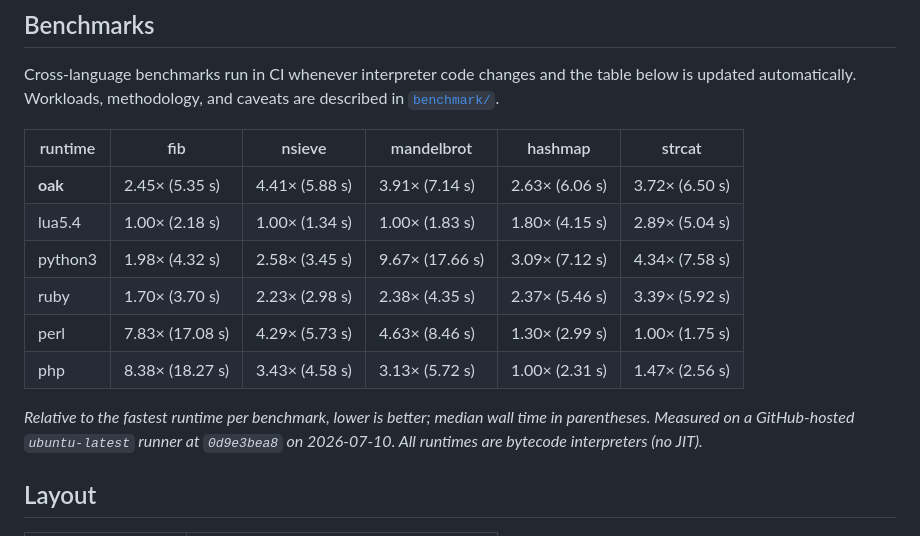
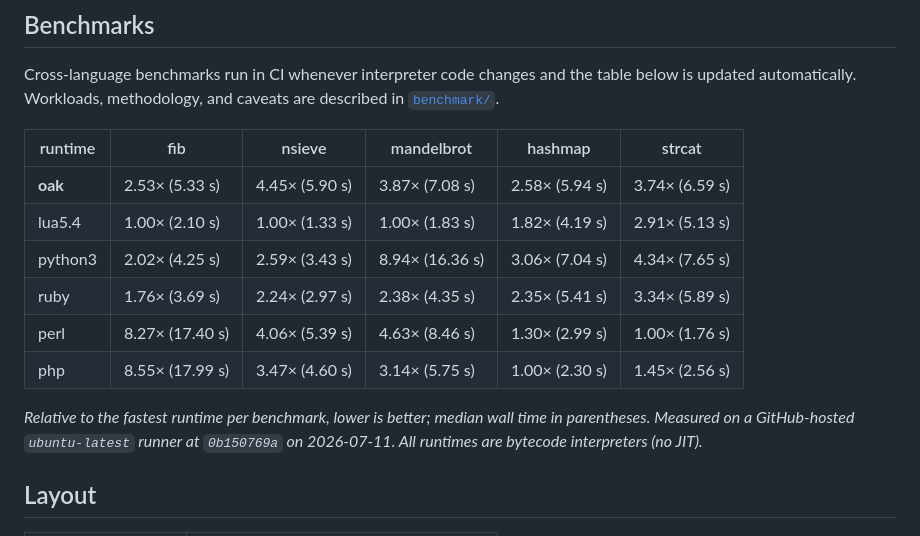
Before and after one commit to vladbelousoff/oak, a Markdown page: README.md, the part around the change. Rendered like a GitHub page.

Commit message:
docs: update benchmark results [skip ci]

```diff
--- a/README.md
+++ b/README.md
@@ -272,14 +272,14 @@ described in [`benchmark/`](benchmark/README.md).
 <!-- benchmark:start -->
 | runtime | fib | nsieve | mandelbrot | hashmap | strcat |
 |---|---|---|---|---|---|
-| **oak** | 2.45× (5.35 s) | 4.41× (5.88 s) | 3.91× (7.14 s) | 2.63× (6.06 s) | 3.72× (6.50 s) |
-| lua5.4 | 1.00× (2.18 s) | 1.00× (1.34 s) | 1.00× (1.83 s) | 1.80× (4.15 s) | 2.89× (5.04 s) |
-| python3 | 1.98× (4.32 s) | 2.58× (3.45 s) | 9.67× (17.66 s) | 3.09× (7.12 s) | 4.34× (7.58 s) |
-| ruby | 1.70× (3.70 s) | 2.23× (2.98 s) | 2.38× (4.35 s) | 2.37× (5.46 s) | 3.39× (5.92 s) |
-| perl | 7.83× (17.08 s) | 4.29× (5.73 s) | 4.63× (8.46 s) | 1.30× (2.99 s) | 1.00× (1.75 s) |
-| php | 8.38× (18.27 s) | 3.43× (4.58 s) | 3.13× (5.72 s) | 1.00× (2.31 s) | 1.47× (2.56 s) |
+| **oak** | 2.53× (5.33 s) | 4.45× (5.90 s) | 3.87× (7.08 s) | 2.58× (5.94 s) | 3.74× (6.59 s) |
+| lua5.4 | 1.00× (2.10 s) | 1.00× (1.33 s) | 1.00× (1.83 s) | 1.82× (4.19 s) | 2.91× (5.13 s) |
+| python3 | 2.02× (4.25 s) | 2.59× (3.43 s) | 8.94× (16.36 s) | 3.06× (7.04 s) | 4.34× (7.65 s) |
+| ruby | 1.76× (3.69 s) | 2.24× (2.97 s) | 2.38× (4.35 s) | 2.35× (5.41 s) | 3.34× (5.89 s) |
+| perl | 8.27× (17.40 s) | 4.06× (5.39 s) | 4.63× (8.46 s) | 1.30× (2.99 s) | 1.00× (1.76 s) |
+| php | 8.55× (17.99 s) | 3.47× (4.60 s) | 3.14× (5.75 s) | 1.00× (2.30 s) | 1.45× (2.56 s) |
 
-_Relative to the fastest runtime per benchmark, lower is better; median wall time in parentheses. Measured on a GitHub-hosted `ubuntu-latest` runner at `0d9e3bea8` on 2026-07-10. All runtimes are bytecode interpreters (no JIT)._
+_Relative to the fastest runtime per benchmark, lower is better; median wall time in parentheses. Measured on a GitHub-hosted `ubuntu-latest` runner at `0b150769a` on 2026-07-11. All runtimes are bytecode interpreters (no JIT)._
 <!-- benchmark:end -->
 
 ## Layout
```
